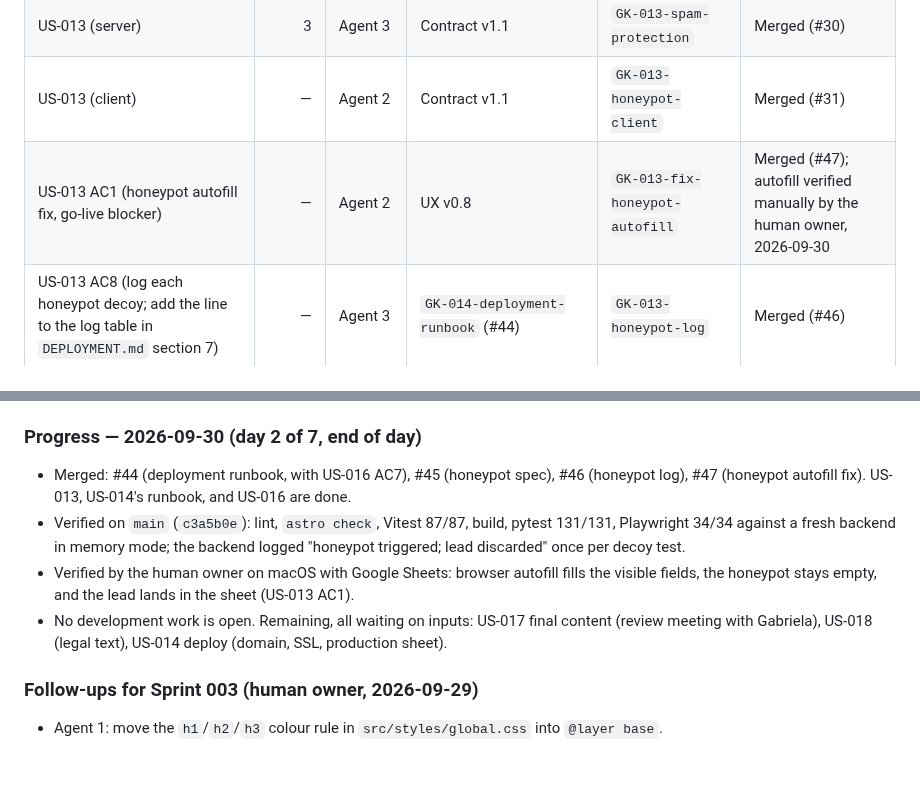
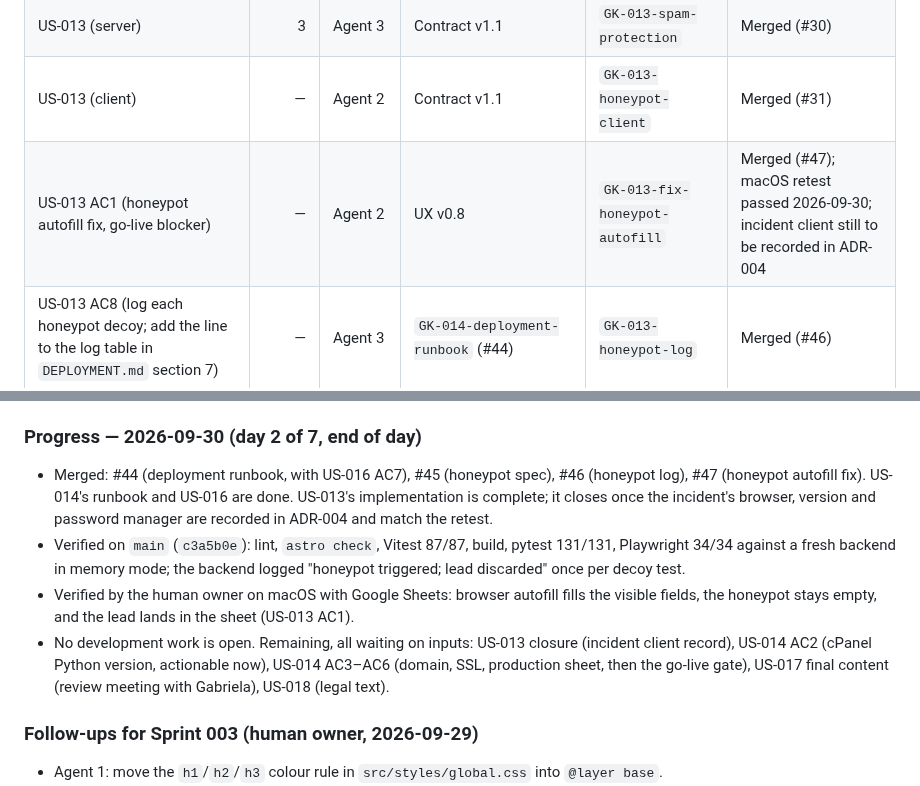
Before and after one commit to Raulc87/gaby-main-page, a Markdown page: docs/sprints/SPRINT_002.md, 2 parts joined by grey strips. Rendered like a GitHub page; blank space fills up the shorter version.

```diff
--- a/docs/sprints/SPRINT_002.md
+++ b/docs/sprints/SPRINT_002.md
@@ -45,7 +45,7 @@ Readiness checklist run on 2026-09-28 (`docs/checklists/SPRINT_READINESS_CHECKLI
 | US-015 (`field-line` borders on form controls, AC6) | — | Agent 2 | `GK-015-fix-field-line-token` merged | `GK-015-fix-field-outline` | Merged (#43) |
 | US-013 (server) | 3 | Agent 3 | Contract v1.1 | `GK-013-spam-protection` | Merged (#30) |
 | US-013 (client) | — | Agent 2 | Contract v1.1 | `GK-013-honeypot-client` | Merged (#31) |
-| US-013 AC1 (honeypot autofill fix, go-live blocker) | — | Agent 2 | UX v0.8 | `GK-013-fix-honeypot-autofill` | Merged (#47); autofill verified manually by the human owner, 2026-09-30 |
+| US-013 AC1 (honeypot autofill fix, go-live blocker) | — | Agent 2 | UX v0.8 | `GK-013-fix-honeypot-autofill` | Merged (#47); macOS retest passed 2026-09-30; incident client still to be recorded in ADR-004 |
 | US-013 AC8 (log each honeypot decoy; add the line to the log table in `DEPLOYMENT.md` section 7) | — | Agent 3 | `GK-014-deployment-runbook` (#44) | `GK-013-honeypot-log` | Merged (#46) |
 | US-016 | 2 | Agent 3 | — | `GK-016-storage-logging` | Merged (#40); AC7 in #44 |
 | US-017 (proof cards: text and video) | 3 | Agent 1 | `GK-015-visual-identity` | `GK-017-testimonial-cards` | Merged (#33) |
@@ -72,10 +72,10 @@ Readiness checklist run on 2026-09-28 (`docs/checklists/SPRINT_READINESS_CHECKLI
 
 ### Progress — 2026-09-30 (day 2 of 7, end of day)
 
-- Merged: #44 (deployment runbook, with US-016 AC7), #45 (honeypot spec), #46 (honeypot log), #47 (honeypot autofill fix). US-013, US-014's runbook, and US-016 are done.
+- Merged: #44 (deployment runbook, with US-016 AC7), #45 (honeypot spec), #46 (honeypot log), #47 (honeypot autofill fix). US-014's runbook and US-016 are done. US-013's implementation is complete; it closes once the incident's browser, version and password manager are recorded in ADR-004 and match the retest.
 - Verified on `main` (`c3a5b0e`): lint, `astro check`, Vitest 87/87, build, pytest 131/131, Playwright 34/34 against a fresh backend in memory mode; the backend logged "honeypot triggered; lead discarded" once per decoy test.
 - Verified by the human owner on macOS with Google Sheets: browser autofill fills the visible fields, the honeypot stays empty, and the lead lands in the sheet (US-013 AC1).
-- No development work is open. Remaining, all waiting on inputs: US-017 final content (review meeting with Gabriela), US-018 (legal text), US-014 deploy (domain, SSL, production sheet).
+- No development work is open. Remaining, all waiting on inputs: US-013 closure (incident client record), US-014 AC2 (cPanel Python version, actionable now), US-014 AC3–AC6 (domain, SSL, production sheet, then the go-live gate), US-017 final content (review meeting with Gabriela), US-018 (legal text).
 
 ### Follow-ups for Sprint 003 (human owner, 2026-09-29)
 
```
Also changed, not shown: docs/specs/USER_STORIES.md (+8 -2 lines).
